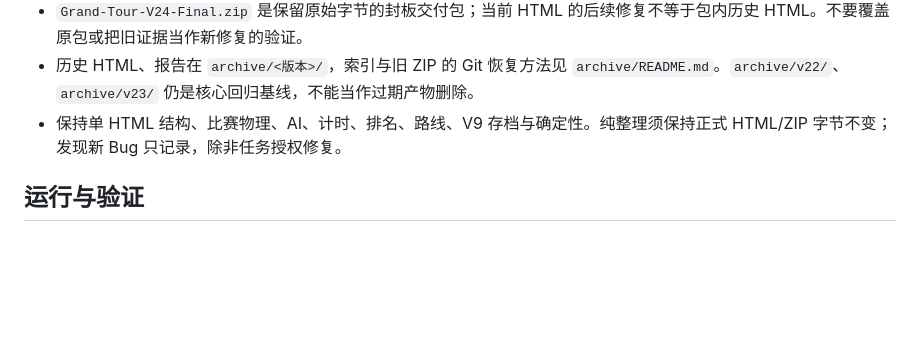
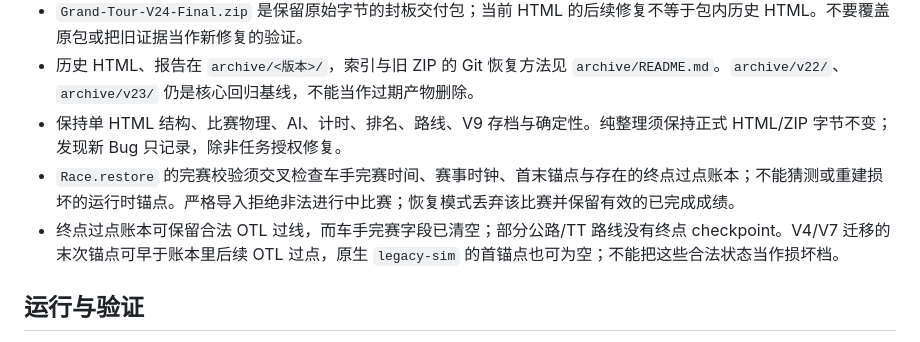
Before and after one commit to seiya058904/Grand-Tour, a Markdown page: AGENTS.md, the part around the change. Rendered like a GitHub page; blank space fills up the shorter version.

Commit message:
docs: record strict restore compatibility boundaries

```diff
--- a/AGENTS.md
+++ b/AGENTS.md
@@ -6,6 +6,8 @@
 - `Grand-Tour-V24-Final.zip` 是保留原始字节的封板交付包；当前 HTML 的后续修复不等于包内历史 HTML。不要覆盖原包或把旧证据当作新修复的验证。
 - 历史 HTML、报告在 `archive/<版本>/`，索引与旧 ZIP 的 Git 恢复方法见 `archive/README.md`。`archive/v22/`、`archive/v23/` 仍是核心回归基线，不能当作过期产物删除。
 - 保持单 HTML 结构、比赛物理、AI、计时、排名、路线、V9 存档与确定性。纯整理须保持正式 HTML/ZIP 字节不变；发现新 Bug 只记录，除非任务授权修复。
+- `Race.restore` 的完赛校验须交叉检查车手完赛时间、赛事时钟、首末锚点与存在的终点过点账本；不能猜测或重建损坏的运行时锚点。严格导入拒绝非法进行中比赛；恢复模式丢弃该比赛并保留有效的已完成成绩。
+- 终点过点账本可保留合法 OTL 过线，而车手完赛字段已清空；部分公路/TT 路线没有终点 checkpoint。V4/V7 迁移的末次锚点可早于账本里后续 OTL 过点，原生 `legacy-sim` 的首锚点也可为空；不能把这些合法状态当作损坏档。
 
 ## 运行与验证
 
```
